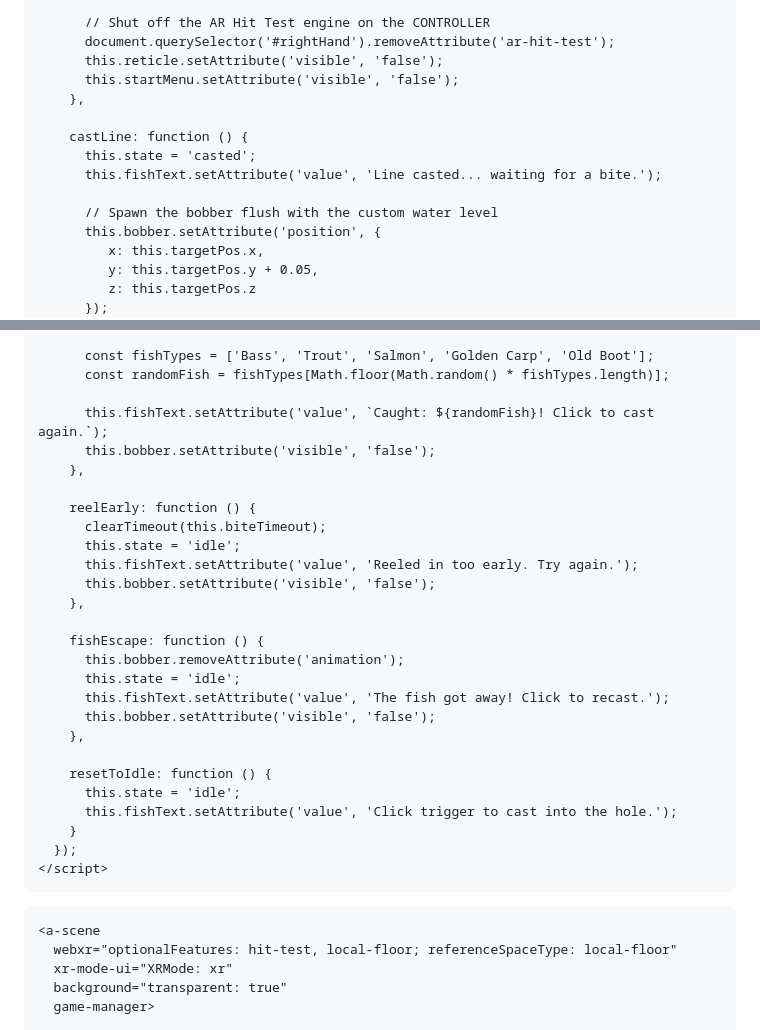
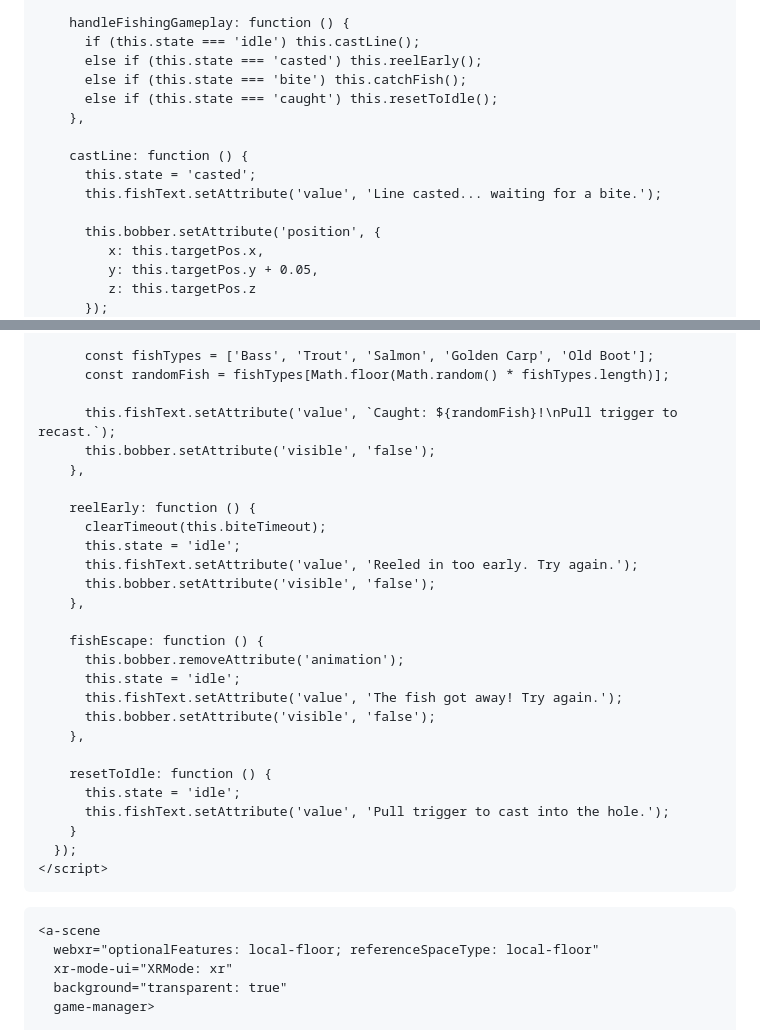
Before and after one commit to CervidSunset/CervidSunset.github.io, a Markdown page: README.md, 2 parts joined by grey strips. GitHub-like rendering.

```diff
--- a/README.md
+++ b/README.md
@@ -62,15 +97,15 @@
 
-          // Shut off the AR Hit Test engine on the CONTROLLER
-          document.querySelector('#rightHand').removeAttribute('ar-hit-test');
-          this.reticle.setAttribute('visible', 'false');
-          this.startMenu.setAttribute('visible', 'false');
+        handleFishingGameplay: function () {
+          if (this.state === 'idle') this.castLine();
+          else if (this.state === 'casted') this.reelEarly();
+          else if (this.state === 'bite') this.catchFish();
+          else if (this.state === 'caught') this.resetToIdle();
         },
 
         castLine: function () {
           this.state = 'casted';
           this.fishText.setAttribute('value', 'Line casted... waiting for a bite.');
 
-          // Spawn the bobber flush with the custom water level
           this.bobber.setAttribute('position', {
              x: this.targetPos.x,
              y: this.targetPos.y + 0.05,
@@ -104,7 +139,7 @@
           const fishTypes = ['Bass', 'Trout', 'Salmon', 'Golden Carp', 'Old Boot'];
           const randomFish = fishTypes[Math.floor(Math.random() * fishTypes.length)];
 
-          this.fishText.setAttribute('value', `Caught: ${randomFish}! Click to cast again.`);
+          this.fishText.setAttribute('value', `Caught: ${randomFish}!\nPull trigger to recast.`);
           this.bobber.setAttribute('visible', 'false');
         },
 
@@ -118,13 +153,13 @@
         fishEscape: function () {
           this.bobber.removeAttribute('animation');
           this.state = 'idle';
-          this.fishText.setAttribute('value', 'The fish got away! Click to recast.');
+          this.fishText.setAttribute('value', 'The fish got away! Try again.');
           this.bobber.setAttribute('visible', 'false');
         },
 
         resetToIdle: function () {
           this.state = 'idle';
-          this.fishText.setAttribute('value', 'Click trigger to cast into the hole.');
+          this.fishText.setAttribute('value', 'Pull trigger to cast into the hole.');
         }
       });
     </script>
@@ -132,7 +167,7 @@
   <body>
 
     <a-scene
-      webxr="optionalFeatures: hit-test, local-floor; referenceSpaceType: local-floor"
+      webxr="optionalFeatures: local-floor; referenceSpaceType: local-floor"
       xr-mode-ui="XRMode: xr"
       background="transparent: true"
       game-manager>
```
Also changed, not shown: other parts of README.md (+85 -48 lines).
